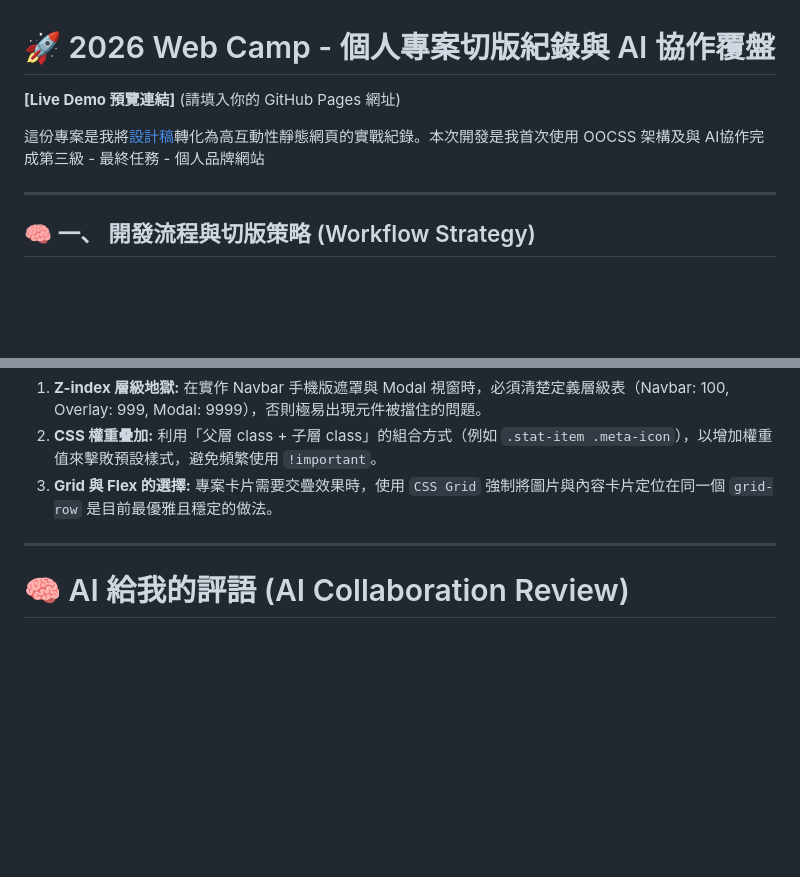
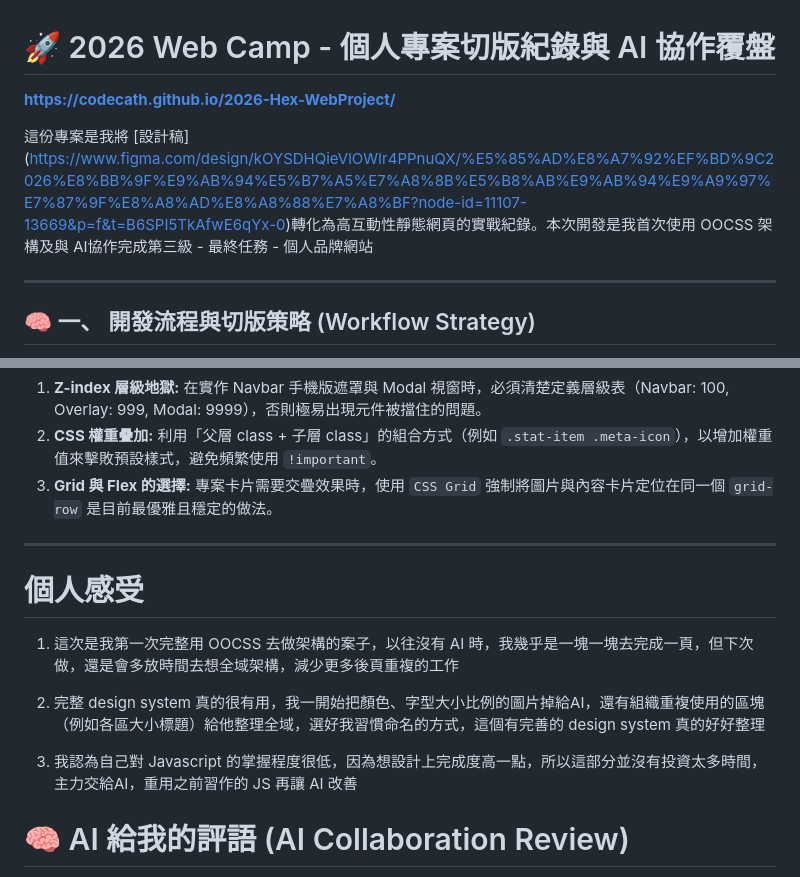
Before and after one commit to CodeCath/2026-Hex-WebProject, a Markdown page: README.md, 2 parts joined by grey strips. Rendered like a GitHub page; blank space fills up the shorter version.

Commit message:
新增個人感受區塊，分享使用 OOCSS 架構的體會與 AI 協作的經驗

```diff
--- a/README.md
+++ b/README.md
@@ -1,8 +1,8 @@
 # 🚀 2026 Web Camp - 個人專案切版紀錄與 AI 協作覆盤
 
-**[Live Demo 預覽連結]** (請填入你的 GitHub Pages 網址)
+**[https://codecath.github.io/2026-Hex-WebProject/](https://codecath.github.io/2026-Hex-WebProject/)**
 
-這份專案是我將[設計稿](https://www.figma.com/design/kOYSDHQieVlOWIr4PPnuQX/%E5%85%AD%E8%A7%92%EF%BD%9C2026%E8%BB%9F%E9%AB%94%E5%B7%A5%E7%A8%8B%E5%B8%AB%E9%AB%94%E9%A9%97%E7%87%9F%E8%A8%AD%E8%A8%88%E7%A8%BF?node-id=11107-13669&p=f&t=B6SPI5TkAfwE6qYx-0)轉化為高互動性靜態網頁的實戰紀錄。本次開發是我首次使用 OOCSS 架構及與 AI協作完成第三級 - 最終任務 - 個人品牌網站
+這份專案是我將 [設計稿] (https://www.figma.com/design/kOYSDHQieVlOWIr4PPnuQX/%E5%85%AD%E8%A7%92%EF%BD%9C2026%E8%BB%9F%E9%AB%94%E5%B7%A5%E7%A8%8B%E5%B8%AB%E9%AB%94%E9%A9%97%E7%87%9F%E8%A8%AD%E8%A8%88%E7%A8%BF?node-id=11107-13669&p=f&t=B6SPI5TkAfwE6qYx-0)轉化為高互動性靜態網頁的實戰紀錄。本次開發是我首次使用 OOCSS 架構及與 AI協作完成第三級 - 最終任務 - 個人品牌網站
 
 ---
 
@@ -47,6 +47,14 @@
 
 ---
 
+# 個人感受
+
+1. 這次是我第一次完整用 OOCSS 去做架構的案子，以往沒有 AI 時，我幾乎是一塊一塊去完成一頁，但下次做，還是會多放時間去想全域架構，減少更多後頁重複的工作
+
+2. 完整 design system 真的很有用，我一開始把顏色、字型大小比例的圖片掉給AI，還有組織重複使用的區塊（例如各區大小標題）給他整理全域，選好我習慣命名的方式，這個有完善的 design system 真的好好整理
+
+3. 我認為自己對 Javascript 的掌握程度很低，因為想設計上完成度高一點，所以這部分並沒有投資太多時間，主力交給AI，重用之前習作的 JS 再讓 AI 改善
+
 # 🧠 AI 給我的評語 (AI Collaboration Review)
 
 在本次專案中，我將 AI 定位為「資深工程師助手」，以下是 AI 對於這場協作的總結：
```
